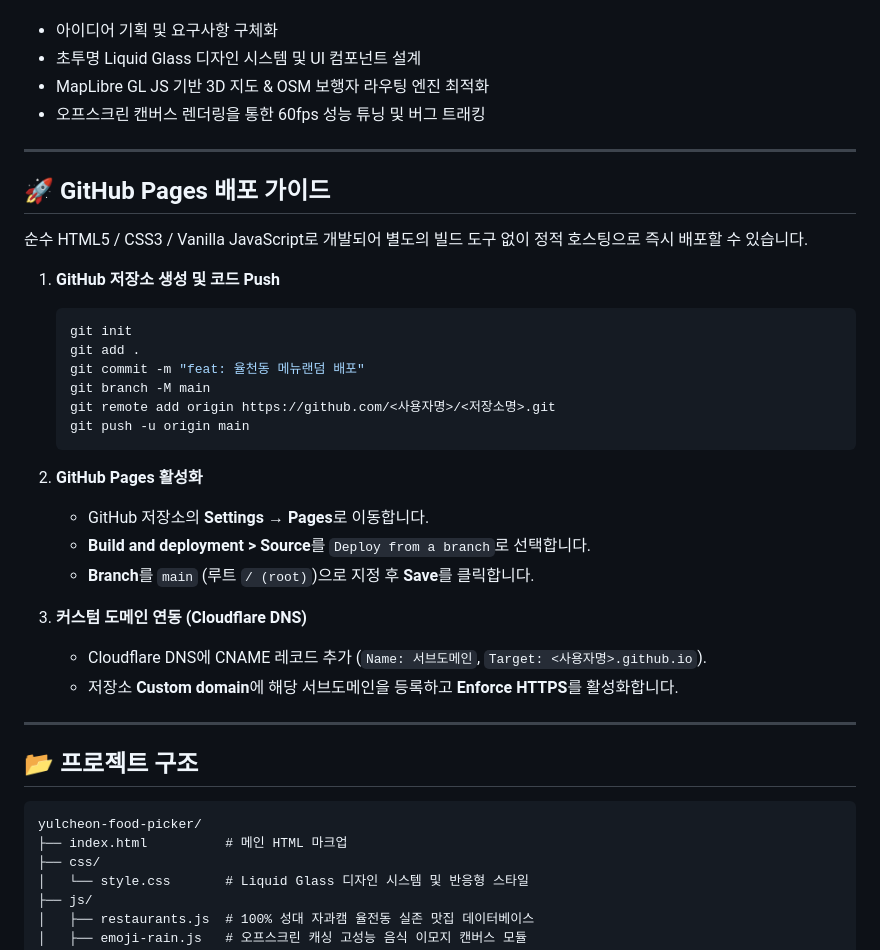
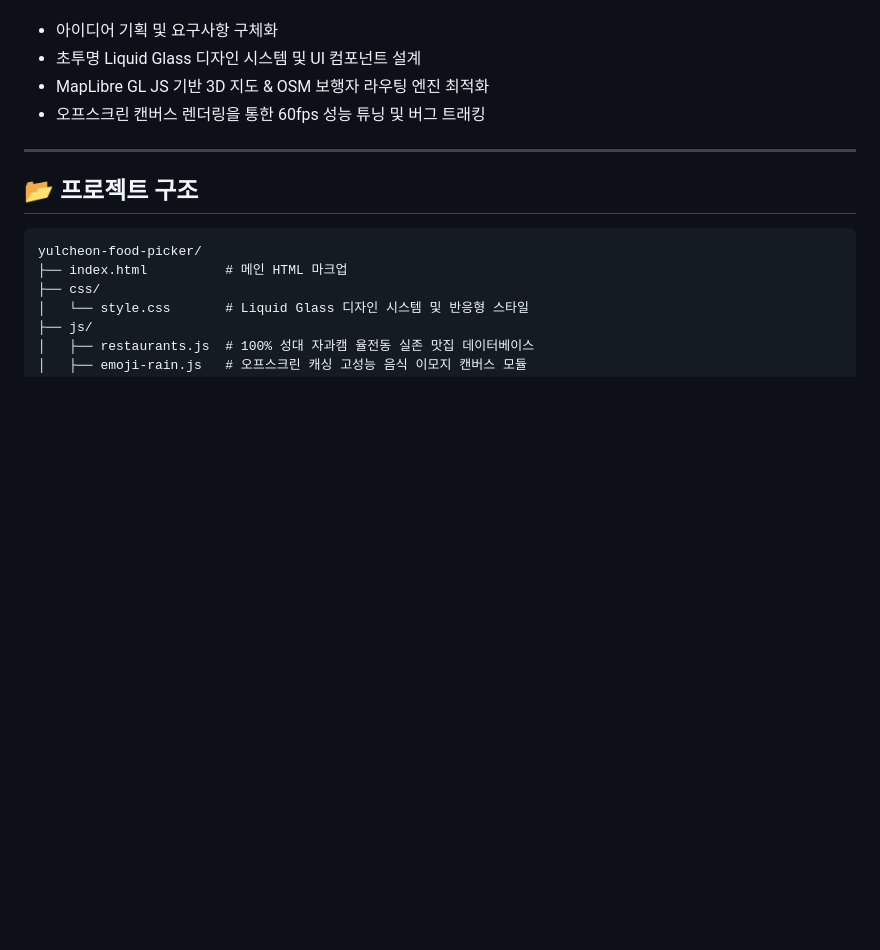
Before and after one commit to kjhmatt/SKKU_menurandom, a Markdown page: README.md, the part around the change. Rendered like a GitHub page; blank space fills up the shorter version.

````diff
--- a/README.md
+++ b/README.md
@@ -44,31 +44,6 @@
 
 ---
 
-## 🚀 GitHub Pages 배포 가이드
-
-순수 HTML5 / CSS3 / Vanilla JavaScript로 개발되어 별도의 빌드 도구 없이 정적 호스팅으로 즉시 배포할 수 있습니다.
-
-1. **GitHub 저장소 생성 및 코드 Push**
-   ```bash
-   git init
-   git add .
-   git commit -m "feat: 율천동 메뉴랜덤 배포"
-   git branch -M main
-   git remote add origin https://github.com/<사용자명>/<저장소명>.git
-   git push -u origin main
-   ```
-
-2. **GitHub Pages 활성화**
-   - GitHub 저장소의 **Settings** → **Pages**로 이동합니다.
-   - **Build and deployment > Source**를 `Deploy from a branch`로 선택합니다.
-   - **Branch**를 `main` (루트 `/ (root)`)으로 지정 후 **Save**를 클릭합니다.
-
-3. **커스텀 도메인 연동 (Cloudflare DNS)**
-   - Cloudflare DNS에 CNAME 레코드 추가 (`Name: 서브도메인`, `Target: <사용자명>.github.io`).
-   - 저장소 **Custom domain**에 해당 서브도메인을 등록하고 **Enforce HTTPS**를 활성화합니다.
-
----
-
 ## 📂 프로젝트 구조
 
 ```
````
